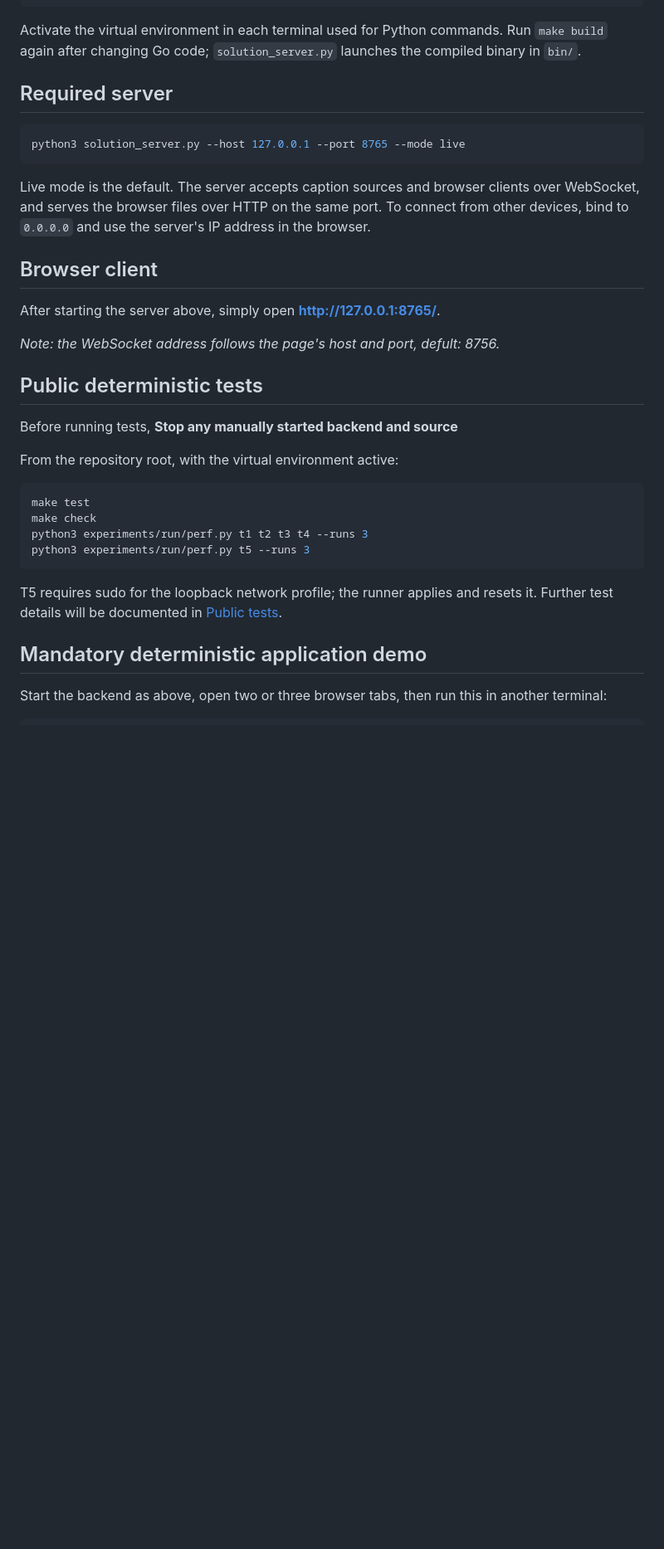
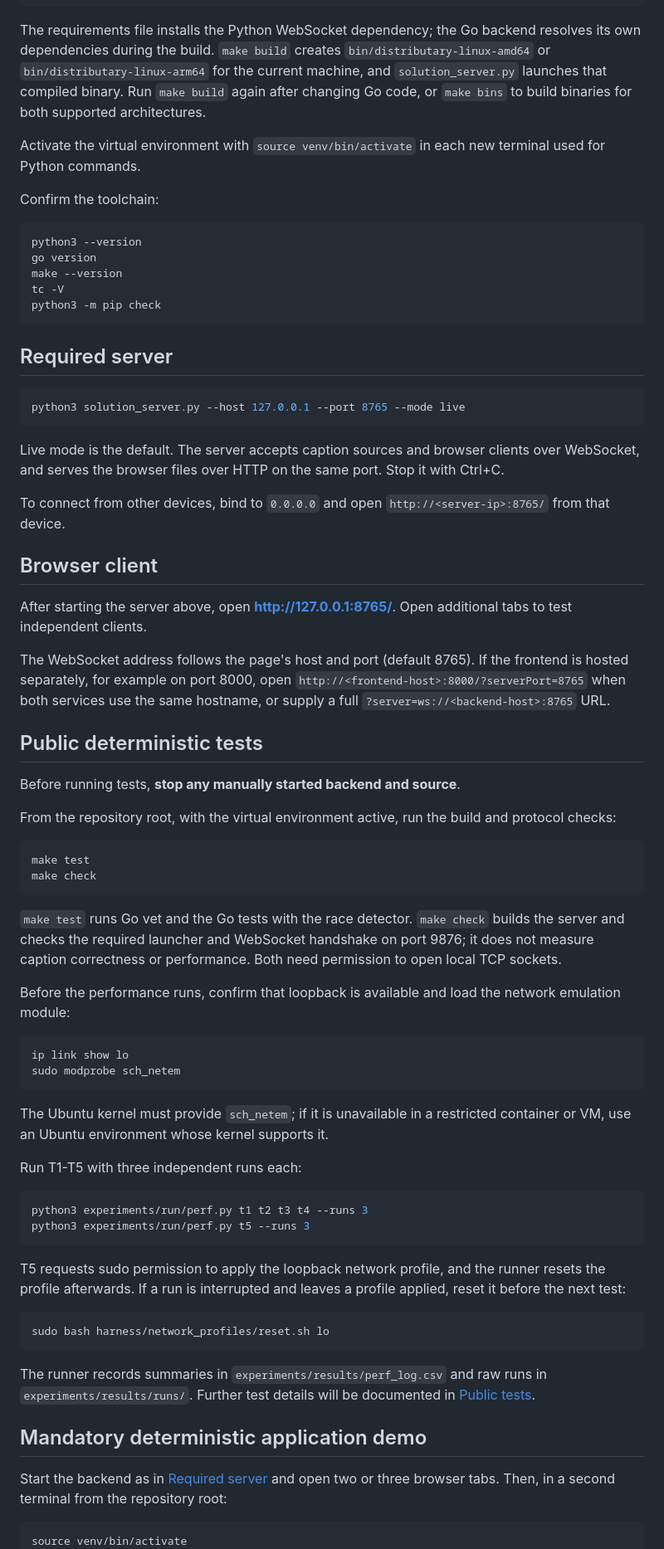
Before and after one commit to BarneyLaw/distributary, a Markdown page: README.md, the part around one of its changes. Shown at 83% size. GitHub-like rendering; blank space fills up the shorter version.

Commit message:
Merge readme and ubuntu setup together

````diff
--- a/README.md
+++ b/README.md
@@ -31,7 +77,19 @@ pip install -r requirements.txt
 make build
 ```
 
-Activate the virtual environment in each terminal used for Python commands. Run `make build` again after changing Go code; `solution_server.py` launches the compiled binary in `bin/`.
+The requirements file installs the Python WebSocket dependency; the Go backend resolves its own dependencies during the build. `make build` creates `bin/distributary-linux-amd64` or `bin/distributary-linux-arm64` for the current machine, and `solution_server.py` launches that compiled binary. Run `make build` again after changing Go code, or `make bins` to build binaries for both supported architectures.
+
+Activate the virtual environment with `source venv/bin/activate` in each new terminal used for Python commands.
+
+Confirm the toolchain:
+
+```bash
+python3 --version
+go version
+make --version
+tc -V
+python3 -m pip check
+```
 
 ## Required server
 
@@ -39,34 +97,59 @@ Activate the virtual environment in each terminal used for Python commands. Run
 python3 solution_server.py --host 127.0.0.1 --port 8765 --mode live
 ```
 
-Live mode is the default. The server accepts caption sources and browser clients over WebSocket, and serves the browser files over HTTP on the same port. To connect from other devices, bind to `0.0.0.0` and use the server's IP address in the browser.
+Live mode is the default. The server accepts caption sources and browser clients over WebSocket, and serves the browser files over HTTP on the same port. Stop it with Ctrl+C.
+
+To connect from other devices, bind to `0.0.0.0` and open `http://<server-ip>:8765/` from that device.
 
 ## Browser client
 
-After starting the server above, simply open **http://127.0.0.1:8765/**.
+After starting the server above, open **http://127.0.0.1:8765/**. Open additional tabs to test independent clients.
 
-*Note: the WebSocket address follows the page's host and port, defult: 8756.*
+The WebSocket address follows the page's host and port (default 8765). If the frontend is hosted separately, for example on port 8000, open `http://<frontend-host>:8000/?serverPort=8765` when both services use the same hostname, or supply a full `?server=ws://<backend-host>:8765` URL.
 
 ## Public deterministic tests
 
-Before running tests, **Stop any manually started backend and source**
+Before running tests, **stop any manually started backend and source**.
 
-From the repository root, with the virtual environment active:
+From the repository root, with the virtual environment active, run the build and protocol checks:
 
 ```bash
 make test
 make check
+```
+
+`make test` runs Go vet and the Go tests with the race detector. `make check` builds the server and checks the required launcher and WebSocket handshake on port 9876; it does not measure caption correctness or performance. Both need permission to open local TCP sockets.
+
+Before the performance runs, confirm that loopback is available and load the network emulation module:
+
+```bash
+ip link show lo
+sudo modprobe sch_netem
+```
+
+The Ubuntu kernel must provide `sch_netem`; if it is unavailable in a restricted container or VM, use an Ubuntu environment whose kernel supports it.
+
+Run T1-T5 with three independent runs each:
+
+```bash
 python3 experiments/run/perf.py t1 t2 t3 t4 --runs 3
 python3 experiments/run/perf.py t5 --runs 3
 ```
 
-T5 requires sudo for the loopback network profile; the runner applies and resets it. Further test details will be documented in [Public tests](docs/developer_docs/PUBLIC_TESTS.md).
+T5 requests sudo permission to apply the loopback network profile, and the runner resets the profile afterwards. If a run is interrupted and leaves a profile applied, reset it before the next test:
+
+```bash
+sudo bash harness/network_profiles/reset.sh lo
+```
+
+The runner records summaries in `experiments/results/perf_log.csv` and raw runs in `experiments/results/runs/`. Further test details will be documented in [Public tests](docs/developer_docs/PUBLIC_TESTS.md).
 
 ## Mandatory deterministic application demo
 
-Start the backend as above, open two or three browser tabs, then run this in another terminal:
+Start the backend as in [Required server](#required-server) and open two or three browser tabs. Then, in a second terminal from the repository root:
 
 ```bash
+source venv/bin/activate
 python3 harness/caption_source.py \
   --uri ws://127.0.0.1:8765 \
   --transcript demo_transcript.txt \
````
Also changed, not shown: other parts of README.md (+57 -10 lines), docs/developer_docs/UBUNTU_SETUP.md (deleted, +0 -152 lines).
